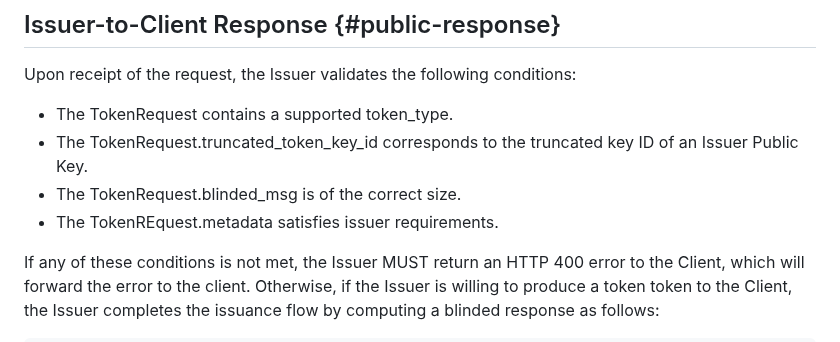
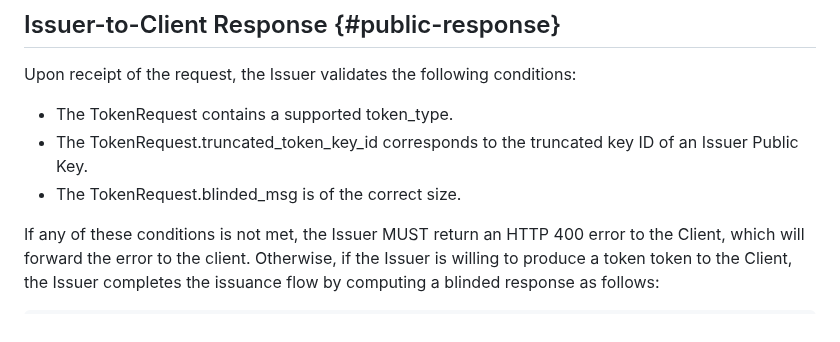
Before and after one commit to smhendrickson/draft-hendrickson-privacypass-public-metadata-issuance, a Markdown page: draft-hendrickson-privacypass-public-metadata-issuance.md, the part around the change. GitHub-like rendering.

Commit message:
Update draft-hendrickson-privacypass-public-metadata-issuance.md
Co-authored-by: Christopher Wood <caw@heapingbits.net>

```diff
--- a/draft-hendrickson-privacypass-public-metadata-issuance.md
+++ b/draft-hendrickson-privacypass-public-metadata-issuance.md
@@ -152,7 +152,6 @@ Upon receipt of the request, the Issuer validates the following conditions:
 - The TokenRequest.truncated_token_key_id corresponds to the truncated key
   ID of an Issuer Public Key.
 - The TokenRequest.blinded_msg is of the correct size.
-- The TokenREquest.metadata satisfies issuer requirements.
 
 If any of these conditions is not met, the Issuer MUST return an HTTP 400 error
 to the Client, which will forward the error to the client. Otherwise, if the
```
